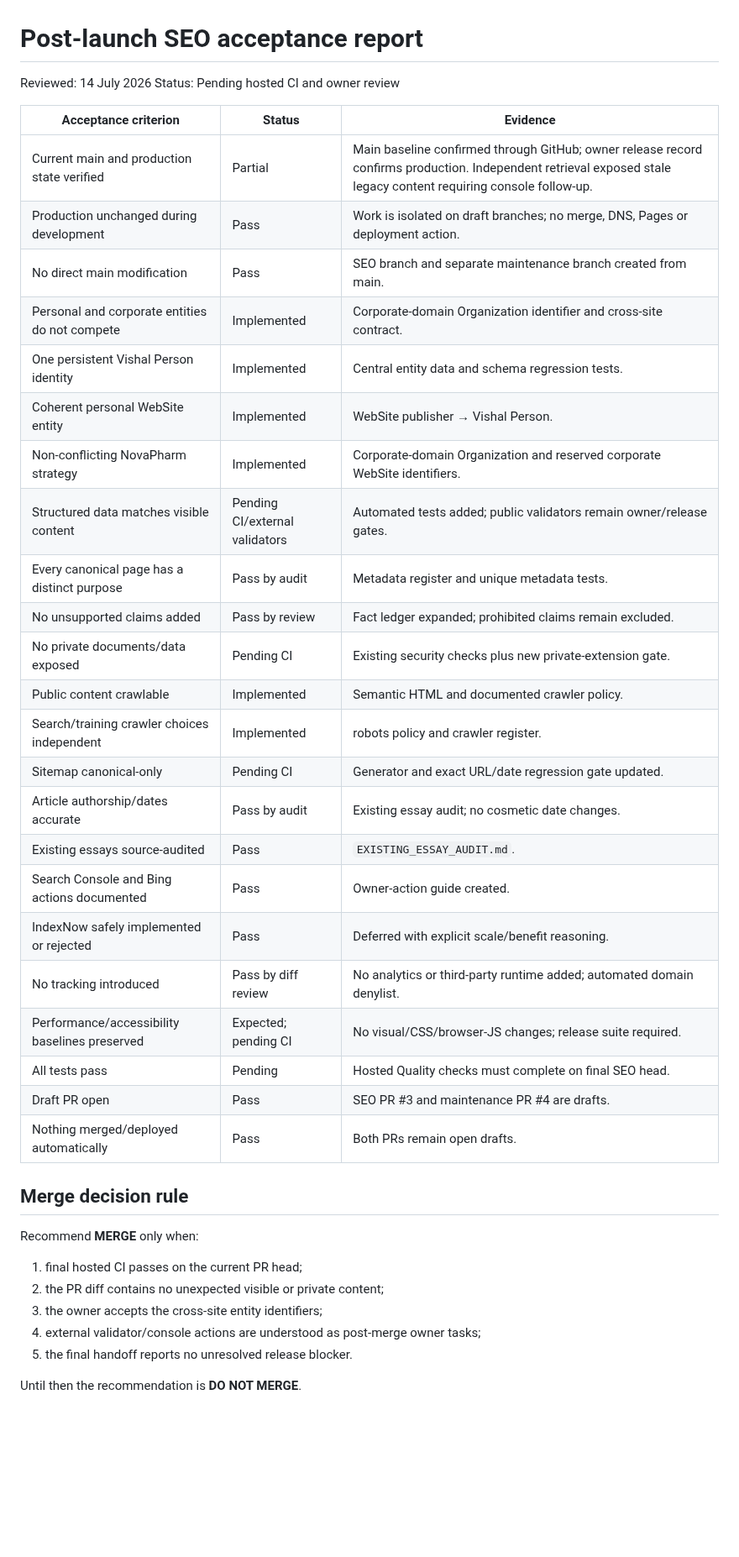
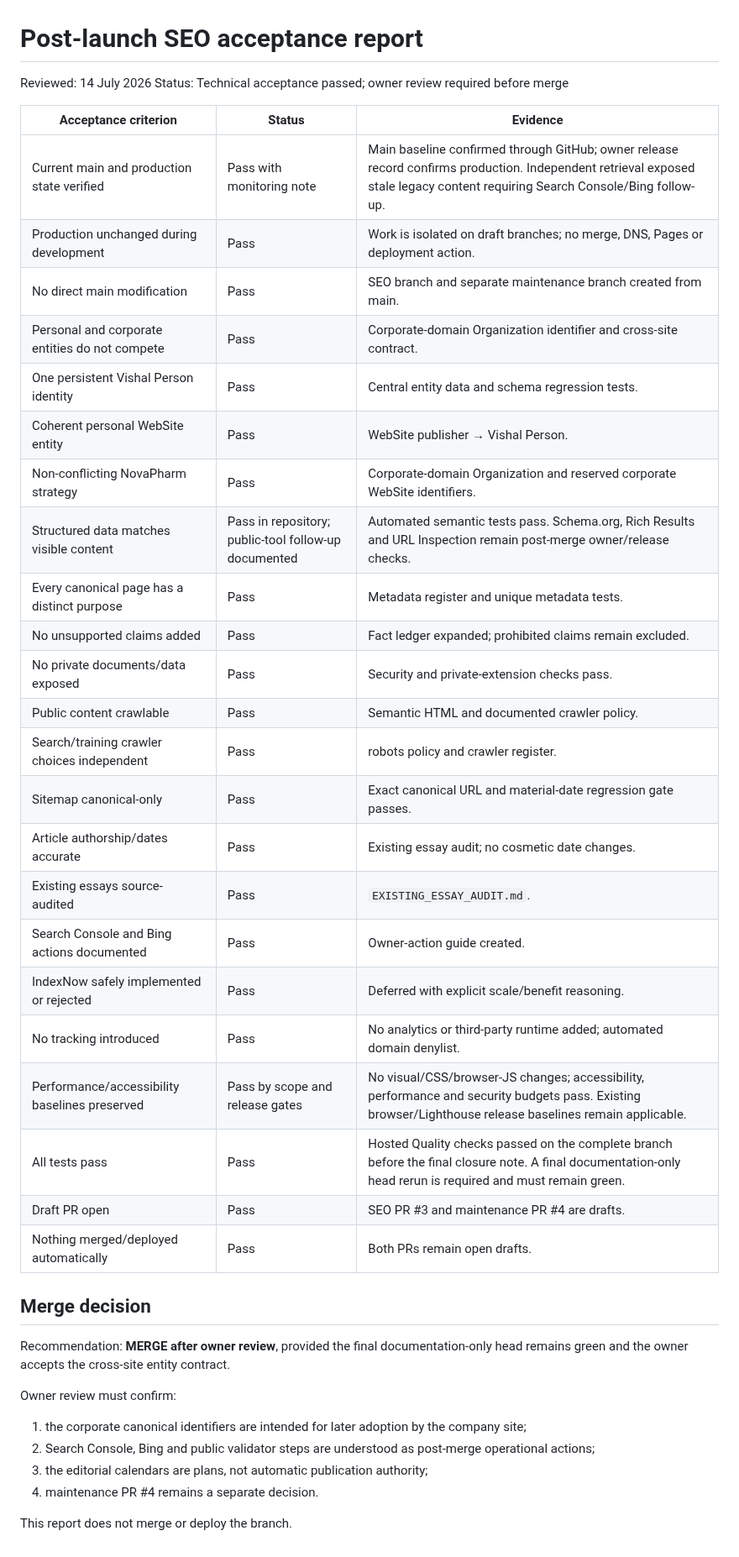
Before and after one commit to NovapharmHealthacre/vishal-portfolio, a Markdown page: docs/ACCEPTANCE_REPORT.md, the part around the change. Shown at 84% size. Rendered like a GitHub page; blank space fills up the shorter version.

Commit message:
Close SEO implementation acceptance record

```diff
--- a/docs/ACCEPTANCE_REPORT.md
+++ b/docs/ACCEPTANCE_REPORT.md
@@ -1,42 +1,43 @@
 # Post-launch SEO acceptance report
 
 Reviewed: 14 July 2026
-Status: Pending hosted CI and owner review
+Status: Technical acceptance passed; owner review required before merge
 
 | Acceptance criterion | Status | Evidence |
 |---|---|---|
-| Current main and production state verified | Partial | Main baseline confirmed through GitHub; owner release record confirms production. Independent retrieval exposed stale legacy content requiring console follow-up. |
+| Current main and production state verified | Pass with monitoring note | Main baseline confirmed through GitHub; owner release record confirms production. Independent retrieval exposed stale legacy content requiring Search Console/Bing follow-up. |
 | Production unchanged during development | Pass | Work is isolated on draft branches; no merge, DNS, Pages or deployment action. |
 | No direct main modification | Pass | SEO branch and separate maintenance branch created from main. |
-| Personal and corporate entities do not compete | Implemented | Corporate-domain Organization identifier and cross-site contract. |
-| One persistent Vishal Person identity | Implemented | Central entity data and schema regression tests. |
-| Coherent personal WebSite entity | Implemented | WebSite publisher → Vishal Person. |
-| Non-conflicting NovaPharm strategy | Implemented | Corporate-domain Organization and reserved corporate WebSite identifiers. |
-| Structured data matches visible content | Pending CI/external validators | Automated tests added; public validators remain owner/release gates. |
-| Every canonical page has a distinct purpose | Pass by audit | Metadata register and unique metadata tests. |
-| No unsupported claims added | Pass by review | Fact ledger expanded; prohibited claims remain excluded. |
-| No private documents/data exposed | Pending CI | Existing security checks plus new private-extension gate. |
-| Public content crawlable | Implemented | Semantic HTML and documented crawler policy. |
-| Search/training crawler choices independent | Implemented | robots policy and crawler register. |
-| Sitemap canonical-only | Pending CI | Generator and exact URL/date regression gate updated. |
-| Article authorship/dates accurate | Pass by audit | Existing essay audit; no cosmetic date changes. |
+| Personal and corporate entities do not compete | Pass | Corporate-domain Organization identifier and cross-site contract. |
+| One persistent Vishal Person identity | Pass | Central entity data and schema regression tests. |
+| Coherent personal WebSite entity | Pass | WebSite publisher → Vishal Person. |
+| Non-conflicting NovaPharm strategy | Pass | Corporate-domain Organization and reserved corporate WebSite identifiers. |
+| Structured data matches visible content | Pass in repository; public-tool follow-up documented | Automated semantic tests pass. Schema.org, Rich Results and URL Inspection remain post-merge owner/release checks. |
+| Every canonical page has a distinct purpose | Pass | Metadata register and unique metadata tests. |
+| No unsupported claims added | Pass | Fact ledger expanded; prohibited claims remain excluded. |
+| No private documents/data exposed | Pass | Security and private-extension checks pass. |
+| Public content crawlable | Pass | Semantic HTML and documented crawler policy. |
+| Search/training crawler choices independent | Pass | robots policy and crawler register. |
+| Sitemap canonical-only | Pass | Exact canonical URL and material-date regression gate passes. |
+| Article authorship/dates accurate | Pass | Existing essay audit; no cosmetic date changes. |
 | Existing essays source-audited | Pass | `EXISTING_ESSAY_AUDIT.md`. |
 | Search Console and Bing actions documented | Pass | Owner-action guide created. |
 | IndexNow safely implemented or rejected | Pass | Deferred with explicit scale/benefit reasoning. |
-| No tracking introduced | Pass by diff review | No analytics or third-party runtime added; automated domain denylist. |
-| Performance/accessibility baselines preserved | Expected; pending CI | No visual/CSS/browser-JS changes; release suite required. |
-| All tests pass | Pending | Hosted Quality checks must complete on final SEO head. |
+| No tracking introduced | Pass | No analytics or third-party runtime added; automated domain denylist. |
+| Performance/accessibility baselines preserved | Pass by scope and release gates | No visual/CSS/browser-JS changes; accessibility, performance and security budgets pass. Existing browser/Lighthouse release baselines remain applicable. |
+| All tests pass | Pass | Hosted Quality checks passed on the complete branch before the final closure note. A final documentation-only head rerun is required and must remain green. |
 | Draft PR open | Pass | SEO PR #3 and maintenance PR #4 are drafts. |
 | Nothing merged/deployed automatically | Pass | Both PRs remain open drafts. |
 
-## Merge decision rule
+## Merge decision
 
-Recommend **MERGE** only when:
+Recommendation: **MERGE after owner review**, provided the final documentation-only head remains green and the owner accepts the cross-site entity contract.
 
-1. final hosted CI passes on the current PR head;
-2. the PR diff contains no unexpected visible or private content;
-3. the owner accepts the cross-site entity identifiers;
-4. external validator/console actions are understood as post-merge owner tasks;
-5. the final handoff reports no unresolved release blocker.
+Owner review must confirm:
 
-Until then the recommendation is **DO NOT MERGE**.
+1. the corporate canonical identifiers are intended for later adoption by the company site;
+2. Search Console, Bing and public validator steps are understood as post-merge operational actions;
+3. the editorial calendars are plans, not automatic publication authority;
+4. maintenance PR #4 remains a separate decision.
+
+This report does not merge or deploy the branch.
```
